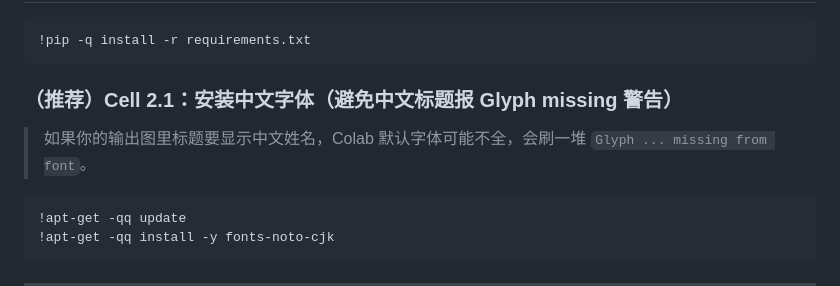
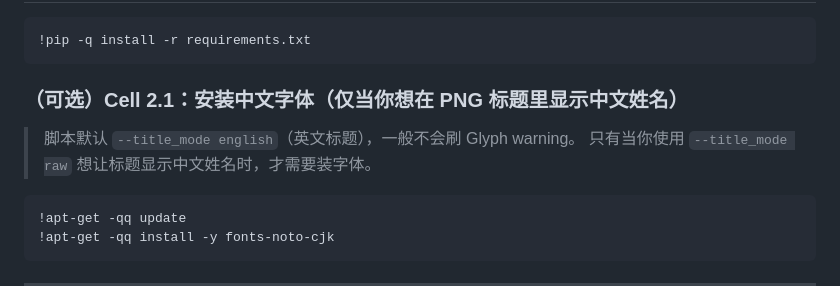
Before and after one commit to wannaqueen66-create/eyetrack, a Markdown page: docs/COLAB_CELLS_ZH.md, the part around the change. Drawn GitHub-style.

````diff
--- a/docs/COLAB_CELLS_ZH.md
+++ b/docs/COLAB_CELLS_ZH.md
@@ -44,9 +44,10 @@
 !pip -q install -r requirements.txt
 ```
 
-### （推荐）Cell 2.1：安装中文字体（避免中文标题报 Glyph missing 警告）
+### （可选）Cell 2.1：安装中文字体（仅当你想在 PNG 标题里显示中文姓名）
 
-> 如果你的输出图里标题要显示中文姓名，Colab 默认字体可能不全，会刷一堆 `Glyph ... missing from font`。
+> 脚本默认 `--title_mode english`（英文标题），一般不会刷 Glyph warning。
+> 只有当你使用 `--title_mode raw` 想让标题显示中文姓名时，才需要装字体。
 
 ```bash
 !apt-get -qq update
````
Also changed, not shown: docs/COLAB_ZH.md (+5 -2 lines).
